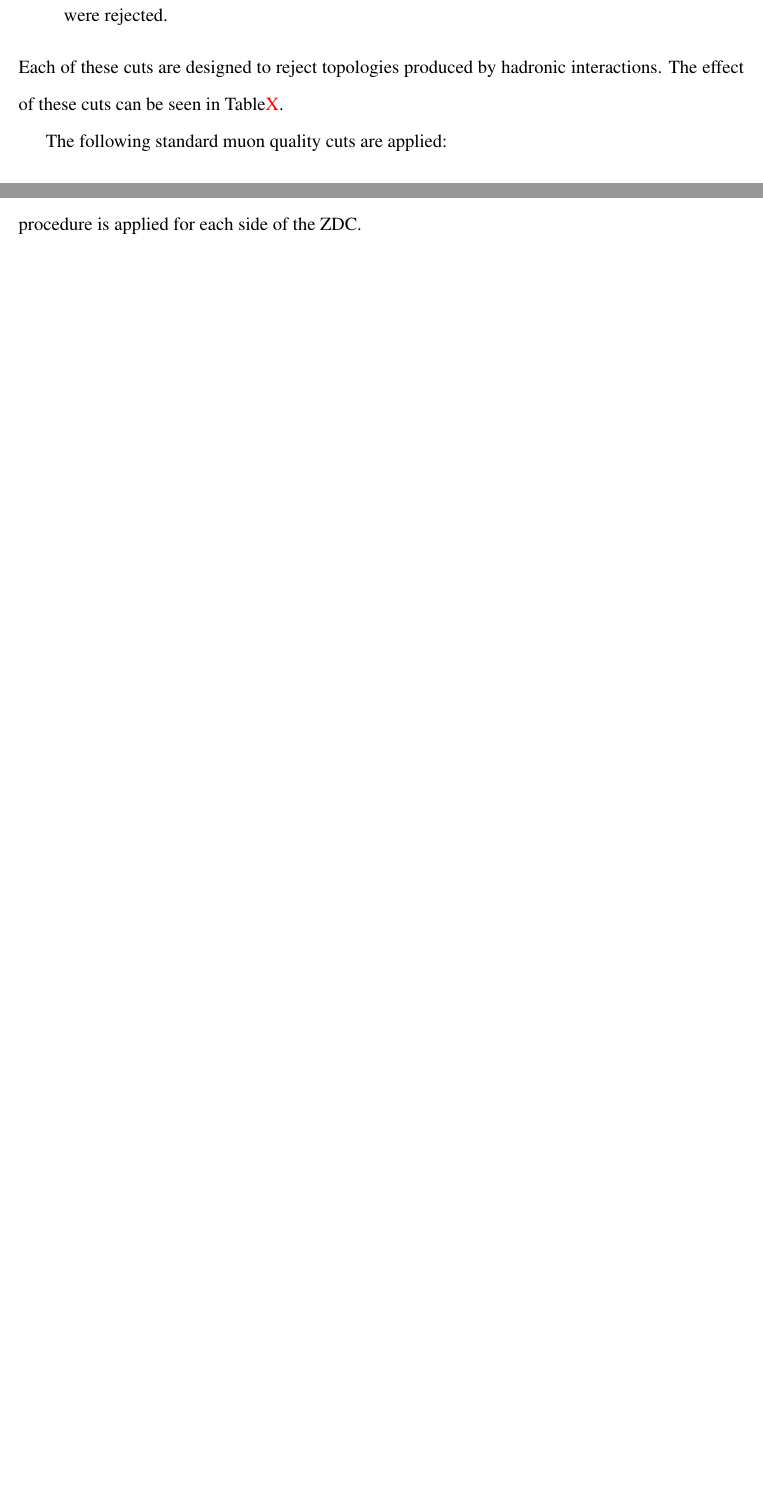
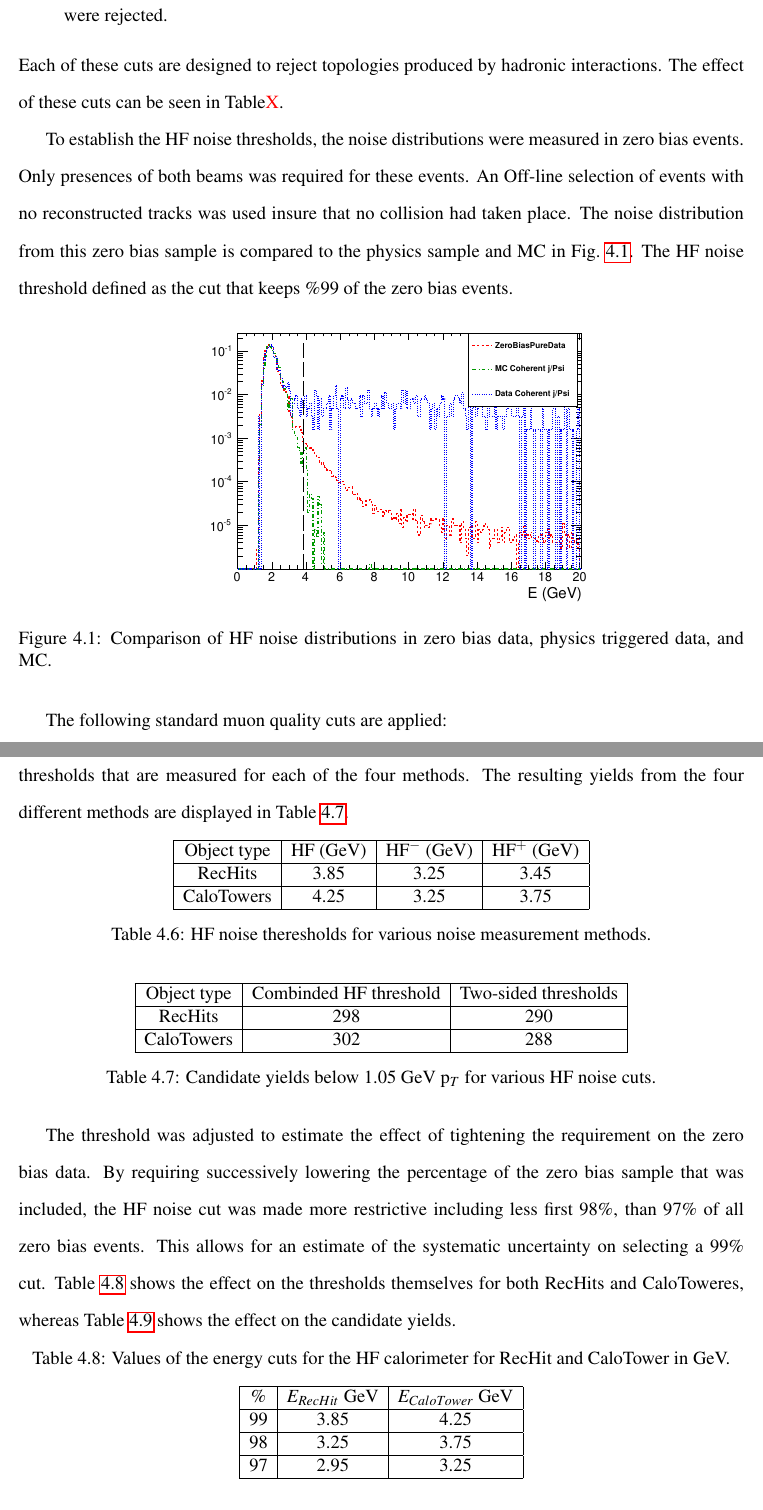
Before and after one commit to rpatkennyiii/UPCJPsiDis, a LaTeX thesis (kennyThesis/thesis-ku.tex, which reads kennyThesis/AnalysisChapter/upcAnalysisChp.tex): two parts of pages 45 and 59 of 88 before the commit and two parts of pages 47 and 63 of 92 after it, joined at a grey line, cut so that both start at the same text, the shorter picture padded with empty space. The pictures show the PDF file kennyThesis/thesis-ku.pdf that the author committed with the source.

Commit message:
add discussion of hf exculsivity cut and systematics on the hf exculsivity cut.

```diff
--- a/kennyThesis/AnalysisChapter/upcAnalysisChp.tex
+++ b/kennyThesis/AnalysisChapter/upcAnalysisChp.tex
@@ -248,20 +248,38 @@
           particles.
   	    \item Maximum reconstructed hit energy in HF was required to be below
             the threshold for electronic noise.
-          Nearly all hadronic interactions ($\sim$ 98\%) produce particles in the
-            range $3<|\eta|<5$ covered by the HF detector.
+          Nearly all hadronic interactions ($\sim$ 98\%) produce particles in
+            the range $3<|\eta|<5$ covered by the HF detector.
           By requiring that the energy deposits in HF resemble noise, nearly all
             elastic hadronic collisions are expected to be rejected.
   	    \item Energy in the ZDCs consistent with neutrons on only one side
-            of the interaction point
+            of the interaction point.
           In hadronic interactions both nuclei break-up.
           By requiring that ZDC only reconstruct neutrons on one side of the
-            interaction point, hadronic interactions that produce neutrons on both
-            sides were rejected.
+            interaction point, hadronic interactions that produce neutrons on
+            both sides were rejected.
       \end{itemize}
       Each of these cuts are designed to reject topologies produced by hadronic
         interactions.
       The effect of these cuts can be seen in Table\textcolor{red}{X}.
+
+      To establish the HF noise thresholds, the noise distributions were
+        measured in zero bias events.
+      Only presences of both beams was required for these events.
+      An Off-line selection of events with no reconstructed tracks was used
+        insure that no collision had taken place.
+      The noise distribution from this zero bias sample is compared to the
+        physics sample and MC in Fig.~\ref{fig:hfNoiseDist}.
+      The HF noise threshold defined as the cut that keeps \%99 of the zero
+        bias events.
+
+      \begin{figure}[!Hhbt]
+        \centering
+        \includegraphics[width=.6\textwidth]{hfNoiseComp}
+        \caption{Comparison of HF noise distributions in zero bias data,
+          physics triggered data, and MC.}
+        \label{fig:hfNoiseDist}
+      \end{figure}
 
       The following standard muon quality cuts are applied:
       \begin{itemize}
@@ -715,3 +733,16 @@
         \label{tab:zdcEfficiency}
       \end{table}
   \section{\label{sec:sysCheck} Systematic checks}
+    \subsection{HF noise threshold}
+      The way in which the HF noise distribution is measured effects the events
+        selection.
+      In Table~\ref{tab:evSelCutNumbers} the importance of cutting on HF noise
+        is evident.
+      The HF cut requires signal consistent with noise and in turn rejects
+        hadronic events.
+      The HF noise cut rejects \textcolor{red}{X} of the events that remaining.
+      The systematic uncertainties on the HF noise requirement is important for
+        this reason.
+      The result must not depend significantly on the method used to apply the
+        cut on the noise because of the large reduction of events that result
+        from it.
@@ -717,0 +754 @@
+        uncertainty for the HF noise cut was estimated.
@@ -717,0 +768,63 @@
+        of the HF noise cut were made.
+      Table~\ref{tab:hfNoiseThreshAsym} below shows the thresholds that are
+        measured for each of the four methods.
+      The resulting yields from the four different methods are displayed in
+        Table~\ref{tab:hfCutYieldEffects}.
+
+      \begin{table}[!Hhbt]
+        \centering
+        \begin{tabular}{|c|c|c|c|}
+          \hline
+          Object type & HF (GeV) & HF$^{-}$ (GeV) & HF$^{+}$ (GeV) \\ \hline
+          RecHits & 3.85 & 3.25 & 3.45 \\ \hline
+          CaloTowers & 4.25 & 3.25 & 3.75 \\ \hline
+        \end{tabular}
+        \caption{HF noise theresholds for various noise measurement methods.}
+        \label{tab:hfNoiseThreshAsym}
+      \end{table}
+
+      \begin{table}[!Hhbt]
+        \centering
+        \begin{tabular}{|c|c|c|}
+          \hline
+          Object type & Combinded HF threshold & Two-sided thresholds \\ \hline
+          RecHits & 298 & 290 \\ \hline
+          CaloTowers & 302 & 288 \\ \hline
+        \end{tabular}
+        \caption{Candidate yields below 1.05 GeV p$_{T}$ for various HF noise
+          cuts.}
+        \label{tab:hfCutYieldEffects}
+      \end{table}
+
+      The threshold was adjusted to estimate the effect of tightening the
+        requirement on the zero bias data.
+      By successively lowering the percentage of the zero bias sample
+        that was included, the HF noise cut was made more restrictive including
+        first 98\%, than 97\% of all zero bias events.
+      This was done for both object types, RecHits and CaloTowers.
+      This allows for an estimate of the systematic uncertainty on selecting
+        a 99\% cut.
+      Table~\ref{tab:hfAdjustedThresholds} shows the effect on the thresholds
+        themselves for both RecHits and CaloToweres, whereas
+        Table~\ref{tab:hfAdjThreshYields} shows the effect on the candidate
+        yields.
+
+      \begin{table}[!Hhbt]
+        \begin{center}
+          \caption{Values of the energy cuts for the HF calorimeter for RecHit and CaloTower in GeV.}
+          \label{tab:hfAdjustedThresholds}
+          \begin{tabular}{|c|c|c|} \hline
+            \% &  $E_{RecHit}$ GeV & $E_{CaloTower}$ GeV\\
+            \hline
+            99 & 3.85& 4.25 \\ \hline
+            98 & 3.25& 3.75 \\ \hline
+            97 & 2.95& 3.25 \\  \hline
+           \end{tabular}
+         \end{center}
+      \end{table}
+
+      \begin{table}[!Hhbt]
+        \begin{center}
+          \caption{Number of dimuon candidates with  p$_{T} <$1.05 when changing HF calorimeter cuts for RecHit and CaloTower.}
+          \label{tab:hfAdjThreshYields}
+          \begin{tabular}{|c|c|c|} \hline
```
Also changed, not shown: kennyThesis/ResultsChapter/upcResultsChp.tex (+3 -2 lines), kennyThesis/AnalysisChapter/figures/hfNoiseComp.pdf (added), kennyThesis/thesis-ku.pdf, kennyThesis/AnalysisChapter/upcAnalysisChp.tex (29 more changed lines), 10 other files.
